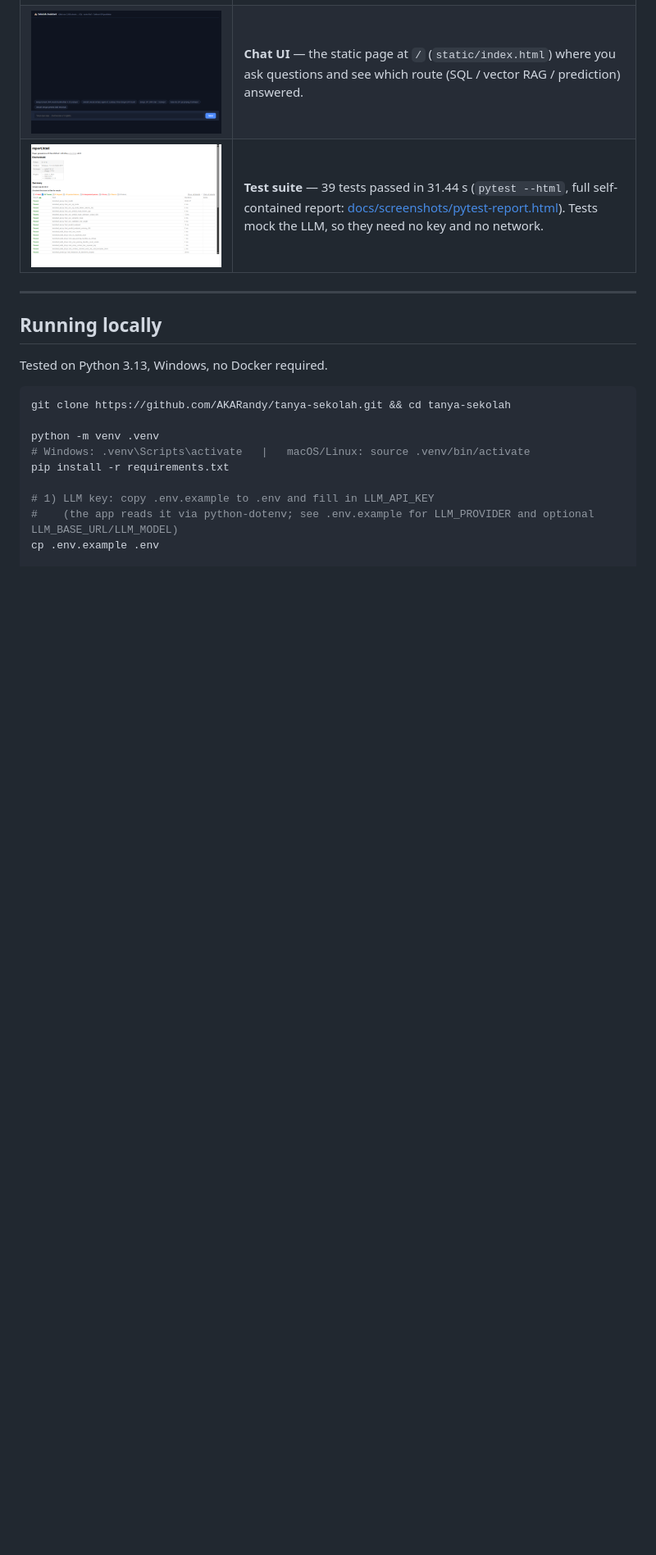
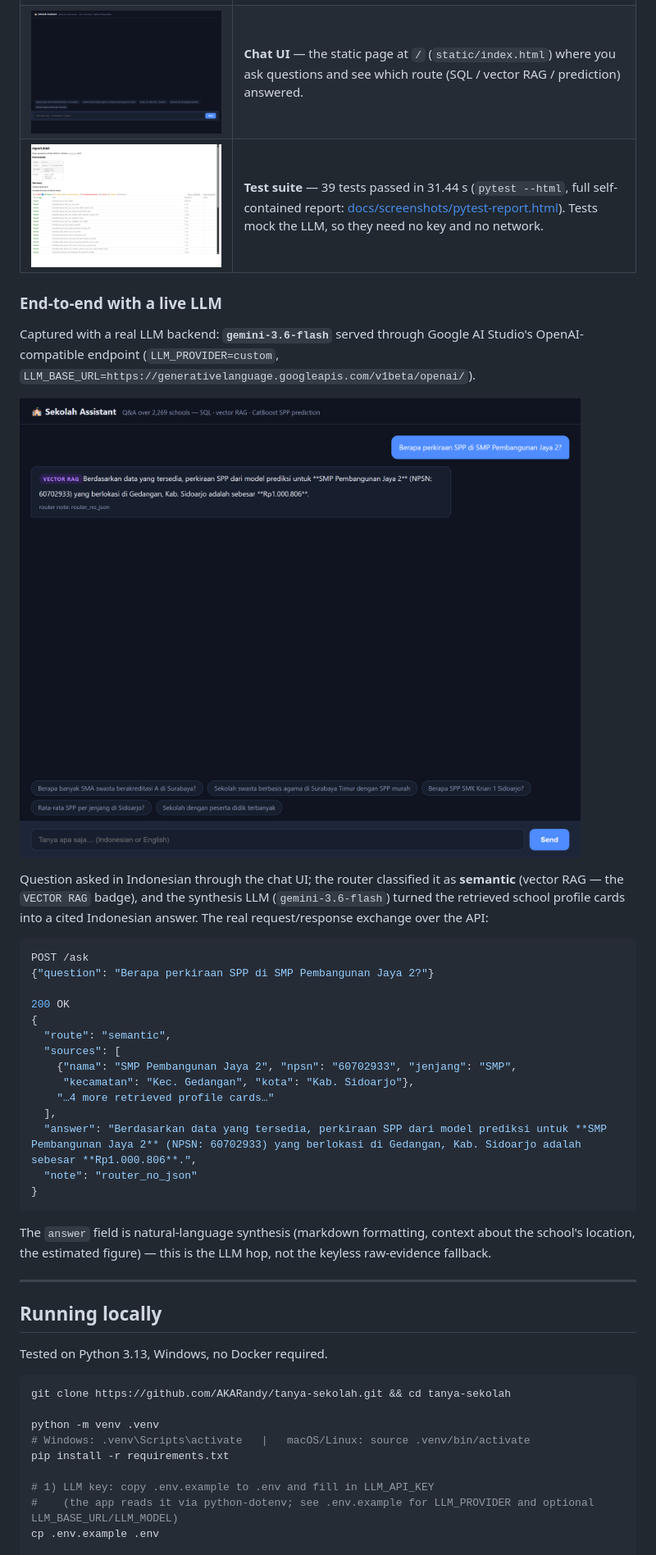
Before and after one commit to AKARandy/tanya-sekolah, a Markdown page: README.md, the part around the change. Shown at 82% size. GitHub-like rendering; pictures changed too: docs/screenshots/ask-routed.png (added); blank space fills up the shorter version.

Commit message:
Add end-to-end screenshot with a live LLM answer

````diff
--- a/README.md
+++ b/README.md
@@ -100,6 +100,33 @@ Captured with **no LLM API key set** — the API, chat UI, and test suite all ru
 | ![Chat UI](docs/screenshots/ui.png) | **Chat UI** — the static page at `/` (`static/index.html`) where you ask questions and see which route (SQL / vector RAG / prediction) answered. |
 | ![Pytest report](docs/screenshots/report.png) | **Test suite** — 39 tests passed in 31.44 s (`pytest --html`, full self-contained report: [docs/screenshots/pytest-report.html](docs/screenshots/pytest-report.html)). Tests mock the LLM, so they need no key and no network. |
 
+### End-to-end with a live LLM
+
+Captured with a real LLM backend: **`gemini-3.6-flash`** served through Google AI Studio's OpenAI-compatible endpoint (`LLM_PROVIDER=custom`, `LLM_BASE_URL=https://generativelanguage.googleapis.com/v1beta/openai/`).
+
+![Live LLM answer in the chat UI](docs/screenshots/ask-routed.png)
+
+Question asked in Indonesian through the chat UI; the router classified it as **semantic** (vector RAG — the `VECTOR RAG` badge), and the synthesis LLM (`gemini-3.6-flash`) turned the retrieved school profile cards into a cited Indonesian answer. The real request/response exchange over the API:
+
+```json
+POST /ask
+{"question": "Berapa perkiraan SPP di SMP Pembangunan Jaya 2?"}
+
+200 OK
+{
+  "route": "semantic",
+  "sources": [
+    {"nama": "SMP Pembangunan Jaya 2", "npsn": "60702933", "jenjang": "SMP",
+     "kecamatan": "Kec. Gedangan", "kota": "Kab. Sidoarjo"},
+    "…4 more retrieved profile cards…"
+  ],
+  "answer": "Berdasarkan data yang tersedia, perkiraan SPP dari model prediksi untuk **SMP Pembangunan Jaya 2** (NPSN: 60702933) yang berlokasi di Gedangan, Kab. Sidoarjo adalah sebesar **Rp1.000.806**.",
+  "note": "router_no_json"
+}
+```
+
+The `answer` field is natural-language synthesis (markdown formatting, context about the school's location, the estimated figure) — this is the LLM hop, not the keyless raw-evidence fallback.
+
 ---
 
 ## Running locally
````
